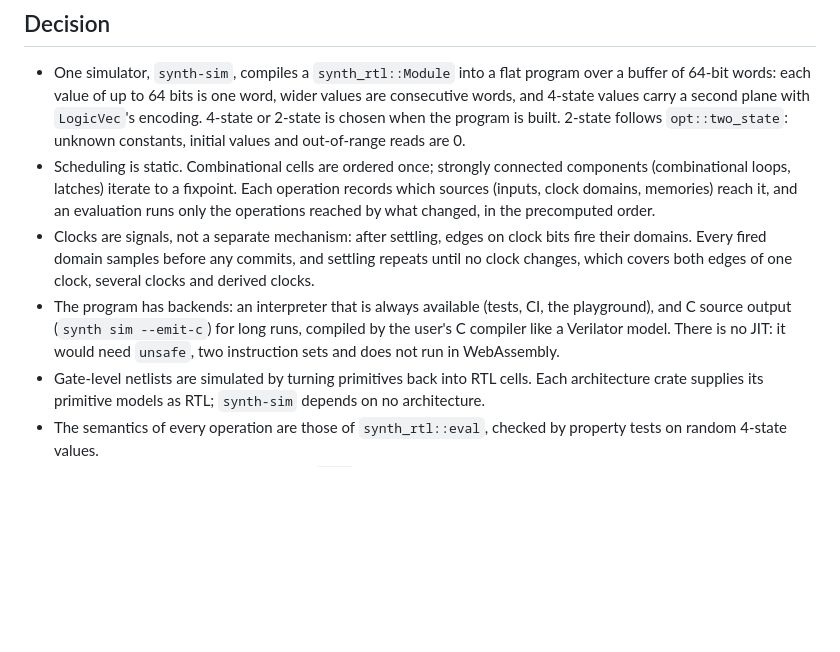
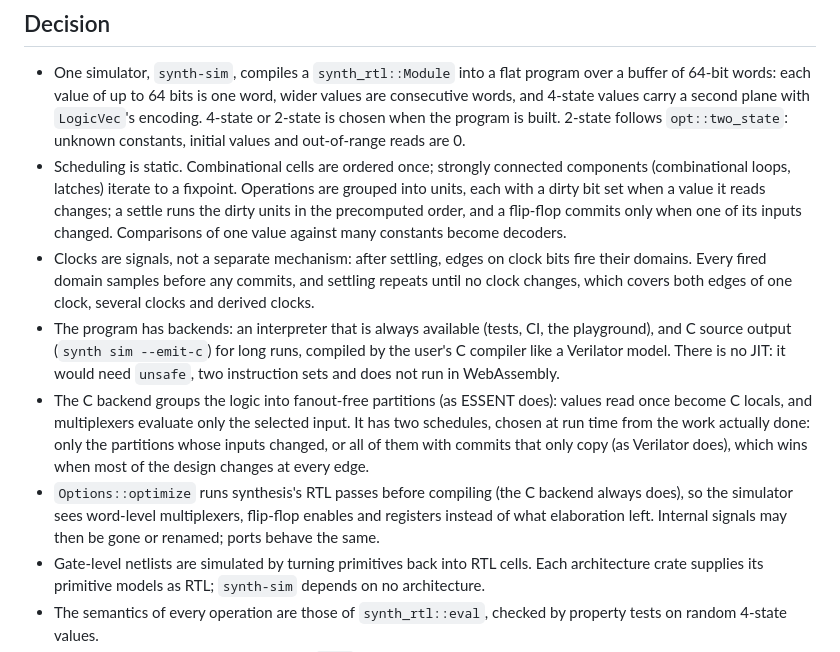
Before and after one commit to nathsou/synth, a Markdown page: docs/decisions/0008-simulator.md, the part around the change. GitHub-like rendering; blank space fills up the shorter version.

Commit message:
docs: simulator ADR and README match what was built
The ADR described scheduling by source reachability, which the dirty
units replaced, and did not mention the C backend's partitions and
schedules or the RTL passes the simulator runs. The README gains the
Euler comparison with Verilator.

Claude-Session: https://claude.ai/code/session_01Ljvb5nekzW2owMtXs7KxQW

```diff
--- a/docs/decisions/0008-simulator.md
+++ b/docs/decisions/0008-simulator.md
@@ -31,9 +31,10 @@ kernels, deterministic results, and the code must build for WebAssembly.
   initial values and out-of-range reads are 0.
 - Scheduling is static. Combinational cells are ordered once; strongly
   connected components (combinational loops, latches) iterate to a fixpoint.
-  Each operation records which sources (inputs, clock domains, memories)
-  reach it, and an evaluation runs only the operations reached by what
-  changed, in the precomputed order.
+  Operations are grouped into units, each with a dirty bit set when a value
+  it reads changes; a settle runs the dirty units in the precomputed order,
+  and a flip-flop commits only when one of its inputs changed. Comparisons
+  of one value against many constants become decoders.
 - Clocks are signals, not a separate mechanism: after settling, edges on
   clock bits fire their domains. Every fired domain samples before any
   commits, and settling repeats until no clock changes, which covers both
@@ -43,6 +44,16 @@ kernels, deterministic results, and the code must build for WebAssembly.
   long runs, compiled by the user's C compiler like a Verilator model. There
   is no JIT: it would need `unsafe`, two instruction sets and does not run in
   WebAssembly.
+- The C backend groups the logic into fanout-free partitions (as ESSENT
+  does): values read once become C locals, and multiplexers evaluate only the
+  selected input. It has two schedules, chosen at run time from the work
+  actually done: only the partitions whose inputs changed, or all of them
+  with commits that only copy (as Verilator does), which wins when most of
+  the design changes at every edge.
+- `Options::optimize` runs synthesis's RTL passes before compiling (the C
+  backend always does), so the simulator sees word-level multiplexers,
+  flip-flop enables and registers instead of what elaboration left. Internal
+  signals may then be gone or renamed; ports behave the same.
 - Gate-level netlists are simulated by turning primitives back into RTL
   cells. Each architecture crate supplies its primitive models as RTL;
   `synth-sim` depends on no architecture.
```
Also changed, not shown: README.md (+5 -4 lines).
